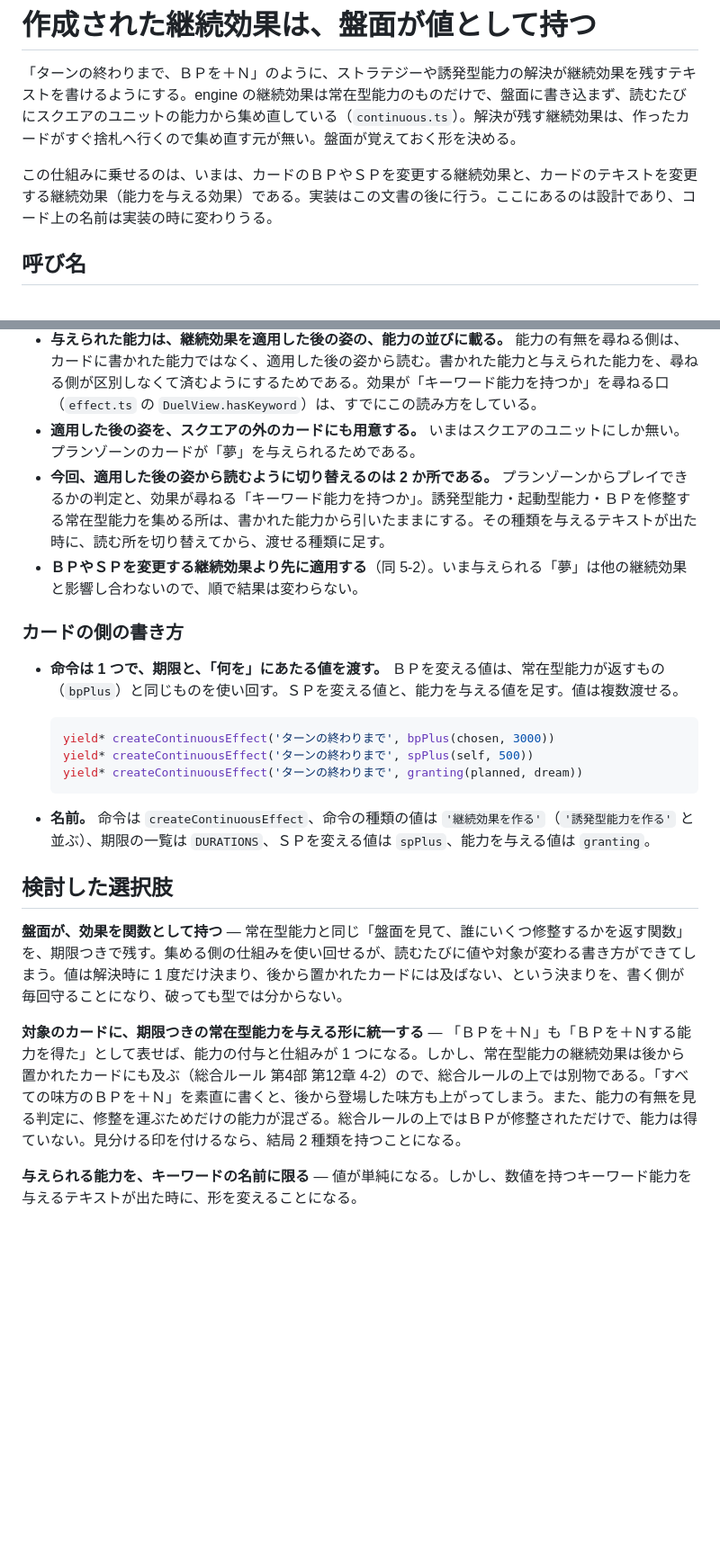
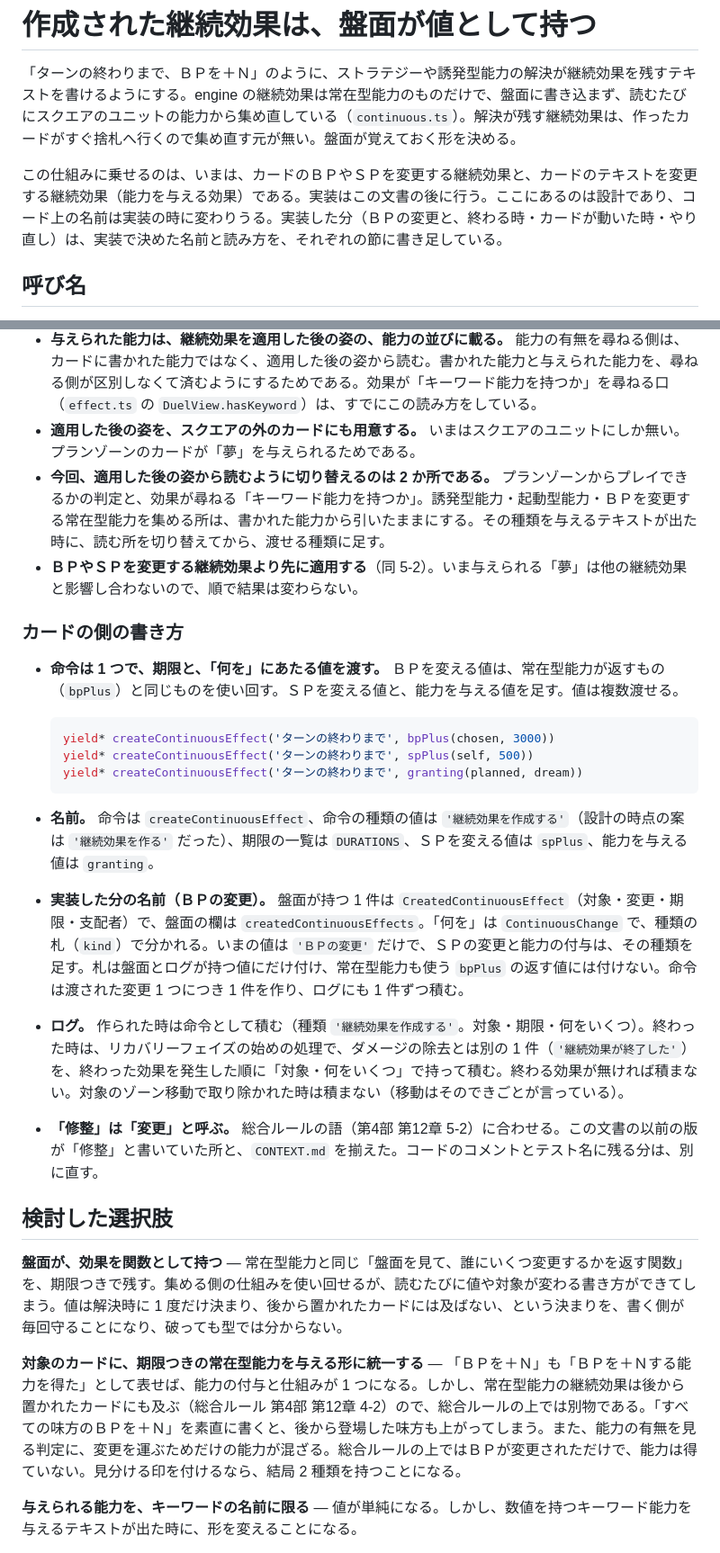
Before and after one commit to ka-autumn/project-revolution-online, a Markdown page: docs/adr/0036-created-continuous-effects-are-held-as-values-on-the-board.md, 2 parts joined by grey strips. Shown at 90% size. Rendered like a GitHub page; blank space fills up the shorter version.

````diff
--- a/docs/adr/0036-created-continuous-effects-are-held-as-values-on-the-board.md
+++ b/docs/adr/0036-created-continuous-effects-are-held-as-values-on-the-board.md
@@ -2,7 +2,7 @@
 
 「ターンの終わりまで、ＢＰを＋Ｎ」のように、ストラテジーや誘発型能力の解決が継続効果を残すテキストを書けるようにする。engine の継続効果は常在型能力のものだけで、盤面に書き込まず、読むたびにスクエアのユニットの能力から集め直している（`continuous.ts`）。解決が残す継続効果は、作ったカードがすぐ捨札へ行くので集め直す元が無い。盤面が覚えておく形を決める。
 
-この仕組みに乗せるのは、いまは、カードのＢＰやＳＰを変更する継続効果と、カードのテキストを変更する継続効果（能力を与える効果）である。実装はこの文書の後に行う。ここにあるのは設計であり、コード上の名前は実装の時に変わりうる。
+この仕組みに乗せるのは、いまは、カードのＢＰやＳＰを変更する継続効果と、カードのテキストを変更する継続効果（能力を与える効果）である。実装はこの文書の後に行う。ここにあるのは設計であり、コード上の名前は実装の時に変わりうる。実装した分（ＢＰの変更と、終わる時・カードが動いた時・やり直し）は、実装で決めた名前と読み方を、それぞれの節に書き足している。
 
 ## 呼び名
 
@@ -46,7 +52,7 @@
 - **与えられる能力の種類は、型で絞る。** 効果が渡せるのは、engine が「与えられた分」まで読むようにした種類だけで、いまは「夢」だけである。それ以外を渡すと、コンパイルの時点で弾かれる。与えたのに働かない能力を、書けないようにする。
 - **与えられた能力は、継続効果を適用した後の姿の、能力の並びに載る。** 能力の有無を尋ねる側は、カードに書かれた能力ではなく、適用した後の姿から読む。書かれた能力と与えられた能力を、尋ねる側が区別しなくて済むようにするためである。効果が「キーワード能力を持つか」を尋ねる口（`effect.ts` の `DuelView.hasKeyword`）は、すでにこの読み方をしている。
 - **適用した後の姿を、スクエアの外のカードにも用意する。** いまはスクエアのユニットにしか無い。プランゾーンのカードが「夢」を与えられるためである。
-- **今回、適用した後の姿から読むように切り替えるのは 2 か所である。** プランゾーンからプレイできるかの判定と、効果が尋ねる「キーワード能力を持つか」。誘発型能力・起動型能力・ＢＰを修整する常在型能力を集める所は、書かれた能力から引いたままにする。その種類を与えるテキストが出た時に、読む所を切り替えてから、渡せる種類に足す。
+- **今回、適用した後の姿から読むように切り替えるのは 2 か所である。** プランゾーンからプレイできるかの判定と、効果が尋ねる「キーワード能力を持つか」。誘発型能力・起動型能力・ＢＰを変更する常在型能力を集める所は、書かれた能力から引いたままにする。その種類を与えるテキストが出た時に、読む所を切り替えてから、渡せる種類に足す。
 - **ＢＰやＳＰを変更する継続効果より先に適用する**（同 5-2）。いま与えられる「夢」は他の継続効果と影響し合わないので、順で結果は変わらない。
 
 ### カードの側の書き方
@@ -59,13 +65,16 @@
   yield* createContinuousEffect('ターンの終わりまで', granting(planned, dream))
   ```
 
-- **名前。** 命令は `createContinuousEffect`、命令の種類の値は `'継続効果を作る'`（`'誘発型能力を作る'` と並ぶ）、期限の一覧は `DURATIONS`、ＳＰを変える値は `spPlus`、能力を与える値は `granting`。
+- **名前。** 命令は `createContinuousEffect`、命令の種類の値は `'継続効果を作成する'`（設計の時点の案は `'継続効果を作る'` だった）、期限の一覧は `DURATIONS`、ＳＰを変える値は `spPlus`、能力を与える値は `granting`。
+- **実装した分の名前（ＢＰの変更）。** 盤面が持つ 1 件は `CreatedContinuousEffect`（対象・変更・期限・支配者）で、盤面の欄は `createdContinuousEffects`。「何を」は `ContinuousChange` で、種類の札（`kind`）で分かれる。いまの値は `'ＢＰの変更'` だけで、ＳＰの変更と能力の付与は、その種類を足す。札は盤面とログが持つ値にだけ付け、常在型能力も使う `bpPlus` の返す値には付けない。命令は渡された変更 1 つにつき 1 件を作り、ログにも 1 件ずつ積む。
+- **ログ。** 作られた時は命令として積む（種類 `'継続効果を作成する'`。対象・期限・何をいくつ）。終わった時は、リカバリーフェイズの始めの処理で、ダメージの除去とは別の 1 件（`'継続効果が終了した'`）を、終わった効果を発生した順に「対象・何をいくつ」で持って積む。終わる効果が無ければ積まない。対象のゾーン移動で取り除かれた時は積まない（移動はそのできごとが言っている）。
+- **「修整」は「変更」と呼ぶ。** 総合ルールの語（第4部 第12章 5-2）に合わせる。この文書の以前の版が「修整」と書いていた所と、`CONTEXT.md` を揃えた。コードのコメントとテスト名に残る分は、別に直す。
 
 ## 検討した選択肢
 
-**盤面が、効果を関数として持つ** — 常在型能力と同じ「盤面を見て、誰にいくつ修整するかを返す関数」を、期限つきで残す。集める側の仕組みを使い回せるが、読むたびに値や対象が変わる書き方ができてしまう。値は解決時に 1 度だけ決まり、後から置かれたカードには及ばない、という決まりを、書く側が毎回守ることになり、破っても型では分からない。
+**盤面が、効果を関数として持つ** — 常在型能力と同じ「盤面を見て、誰にいくつ変更するかを返す関数」を、期限つきで残す。集める側の仕組みを使い回せるが、読むたびに値や対象が変わる書き方ができてしまう。値は解決時に 1 度だけ決まり、後から置かれたカードには及ばない、という決まりを、書く側が毎回守ることになり、破っても型では分からない。
 
-**対象のカードに、期限つきの常在型能力を与える形に統一する** — 「ＢＰを＋Ｎ」も「ＢＰを＋Ｎする能力を得た」として表せば、能力の付与と仕組みが 1 つになる。しかし、常在型能力の継続効果は後から置かれたカードにも及ぶ（総合ルール 第4部 第12章 4-2）ので、総合ルールの上では別物である。「すべての味方のＢＰを＋Ｎ」を素直に書くと、後から登場した味方も上がってしまう。また、能力の有無を見る判定に、修整を運ぶためだけの能力が混ざる。総合ルールの上ではＢＰが修整されただけで、能力は得ていない。見分ける印を付けるなら、結局 2 種類を持つことになる。
+**対象のカードに、期限つきの常在型能力を与える形に統一する** — 「ＢＰを＋Ｎ」も「ＢＰを＋Ｎする能力を得た」として表せば、能力の付与と仕組みが 1 つになる。しかし、常在型能力の継続効果は後から置かれたカードにも及ぶ（総合ルール 第4部 第12章 4-2）ので、総合ルールの上では別物である。「すべての味方のＢＰを＋Ｎ」を素直に書くと、後から登場した味方も上がってしまう。また、能力の有無を見る判定に、変更を運ぶためだけの能力が混ざる。総合ルールの上ではＢＰが変更されただけで、能力は得ていない。見分ける印を付けるなら、結局 2 種類を持つことになる。
 
 **与えられる能力を、キーワードの名前に限る** — 値が単純になる。しかし、数値を持つキーワード能力を与えるテキストが出た時に、形を変えることになる。
 
````
Also changed, not shown: other parts of docs/adr/0036-created-continuous-effects-are-held-as-values-on-the-board.md (+11 -5 lines), CONTEXT.md (+6 -2 lines).
